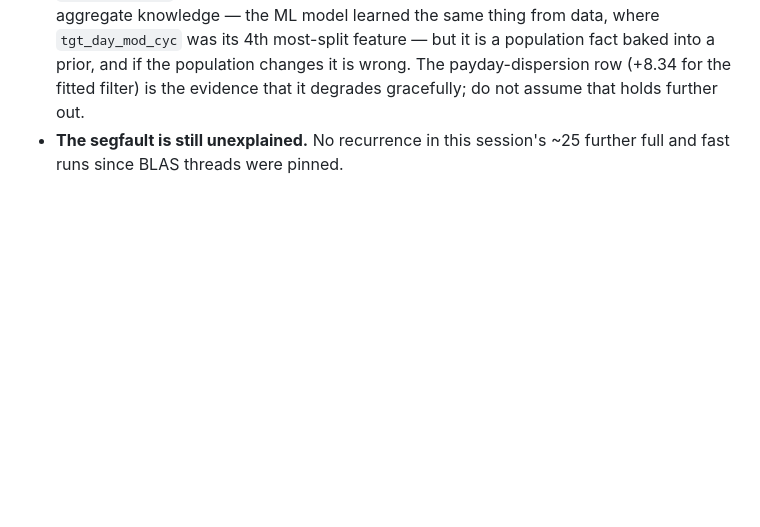
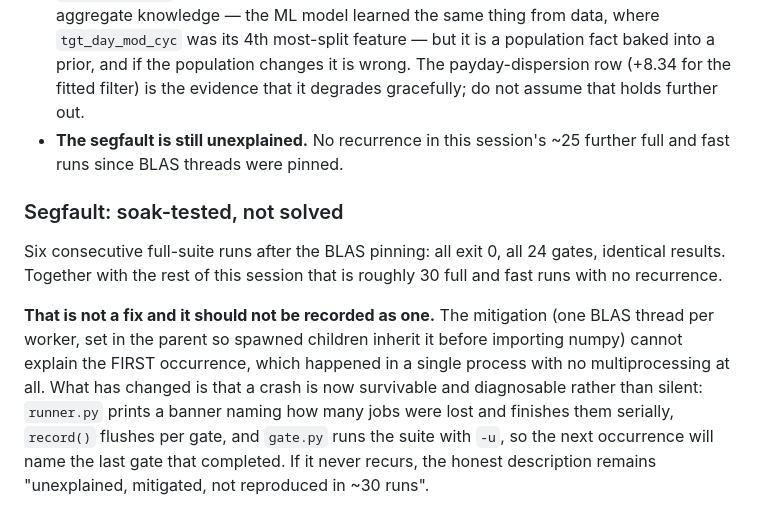
Before and after one commit to tanmayBeginsJourney/mandate-retry-sequencer, a Markdown page: NOTES.md, the part around the change. Rendered like a GitHub page; blank space fills up the shorter version.

Commit message:
Soak-test the segfault: 6 consecutive clean full-suite runs
Six full-tier runs back to back after the BLAS pinning: all exit 0, all 24
gates, identical results. ~30 full and fast runs this session with no
recurrence.

Recorded as "unexplained, mitigated, not reproduced" rather than fixed.
The mitigation cannot explain the first occurrence, which was a single
process with no multiprocessing involved. What changed is that a crash is
now survivable and locatable: runner.py names how many jobs were lost and
finishes them serially, record() flushes per gate, gate.py runs with -u.

Co-Authored-By: Claude Opus 5 <noreply@anthropic.com>

```diff
--- a/NOTES.md
+++ b/NOTES.md
@@ -1479,3 +1479,20 @@ Suite is now **24 gates, 4 FAIL, 1 VACUOUS, 19 pass, 65.6s.**
   evidence that it degrades gracefully; do not assume that holds further out.
 - **The segfault is still unexplained.** No recurrence in this session's ~25
   further full and fast runs since BLAS threads were pinned.
+
+### Segfault: soak-tested, not solved
+
+Six consecutive full-suite runs after the BLAS pinning: all exit 0, all 24
+gates, identical results. Together with the rest of this session that is
+roughly 30 full and fast runs with no recurrence.
+
+**That is not a fix and it should not be recorded as one.** The mitigation
+(one BLAS thread per worker, set in the parent so spawned children inherit it
+before importing numpy) cannot explain the FIRST occurrence, which happened in
+a single process with no multiprocessing at all. What has changed is that a
+crash is now survivable and diagnosable rather than silent: `runner.py` prints
+a banner naming how many jobs were lost and finishes them serially, `record()`
+flushes per gate, and `gate.py` runs the suite with `-u`, so the next
+occurrence will name the last gate that completed. If it never recurs, the
+honest description remains "unexplained, mitigated, not reproduced in ~30
+runs".
```
